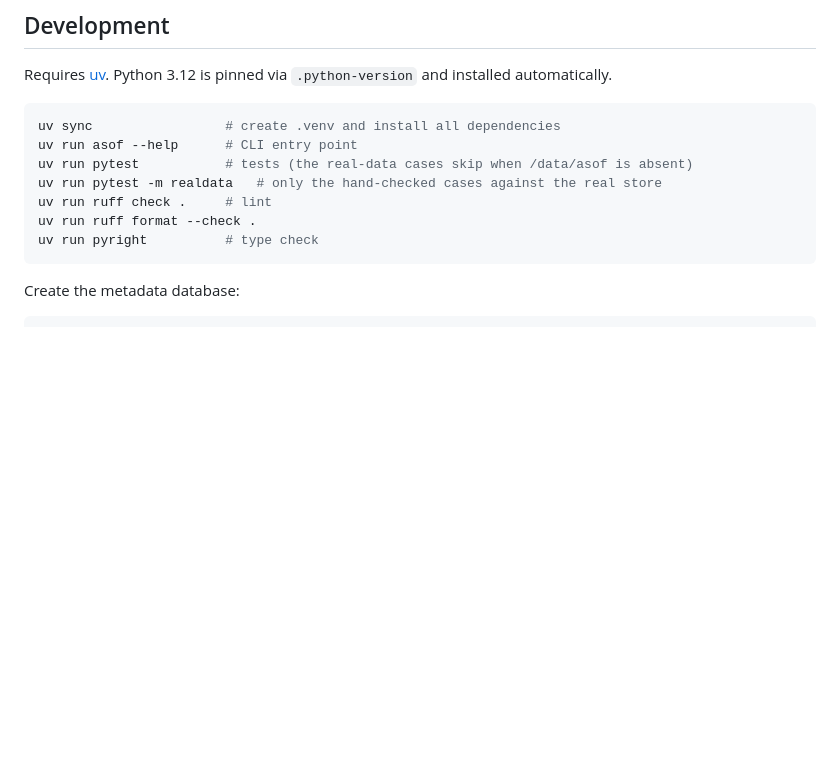
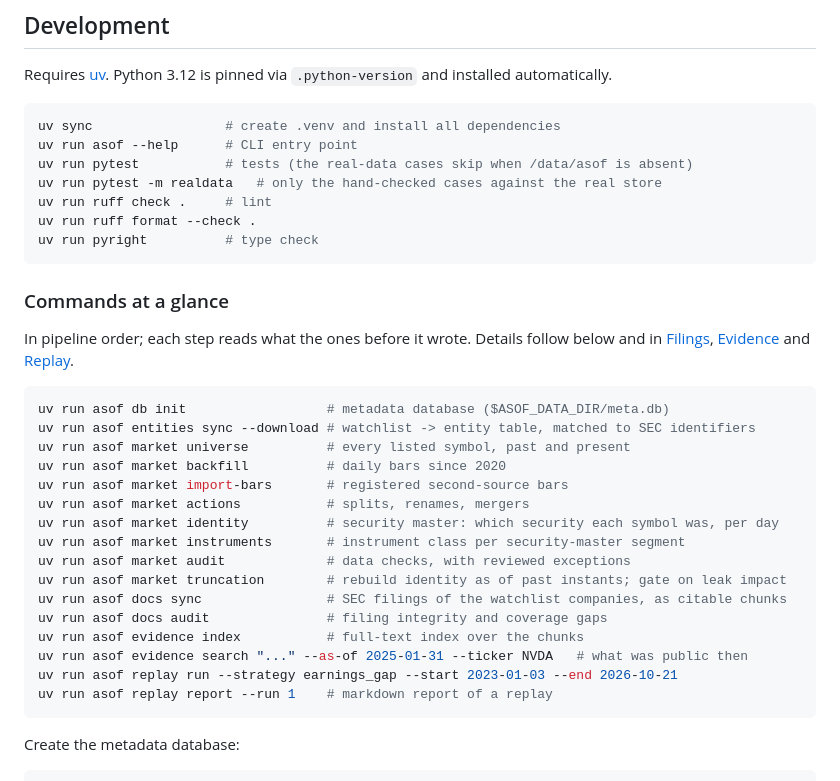
Before and after one commit to Zhenglin17/asof, a Markdown page: README.md, the part around the change. Rendered like a GitHub page; blank space fills up the shorter version.

Commit message:
List every command in pipeline order at the top of Development

````diff
--- a/README.md
+++ b/README.md
@@ -73,6 +73,30 @@ uv run pytest -m realdata   # only the hand-checked cases against the real store
 uv run ruff check .     # lint
 uv run ruff format --check .
 uv run pyright          # type check
+```
+
+### Commands at a glance
+
+In pipeline order; each step reads what the ones before it wrote. Details follow below and in
+[Filings](#filings), [Evidence](#evidence) and [Replay](#replay).
+
+```bash
+uv run asof db init                  # metadata database ($ASOF_DATA_DIR/meta.db)
+uv run asof entities sync --download # watchlist -> entity table, matched to SEC identifiers
+uv run asof market universe          # every listed symbol, past and present
+uv run asof market backfill          # daily bars since 2020
+uv run asof market import-bars       # registered second-source bars
+uv run asof market actions           # splits, renames, mergers
+uv run asof market identity          # security master: which security each symbol was, per day
+uv run asof market instruments       # instrument class per security-master segment
+uv run asof market audit             # data checks, with reviewed exceptions
+uv run asof market truncation        # rebuild identity as of past instants; gate on leak impact
+uv run asof docs sync                # SEC filings of the watchlist companies, as citable chunks
+uv run asof docs audit               # filing integrity and coverage gaps
+uv run asof evidence index           # full-text index over the chunks
+uv run asof evidence search "..." --as-of 2025-01-31 --ticker NVDA   # what was public then
+uv run asof replay run --strategy earnings_gap --start 2023-01-03 --end 2026-10-21
+uv run asof replay report --run 1    # markdown report of a replay
 ```
 
 Create the metadata database:
````
